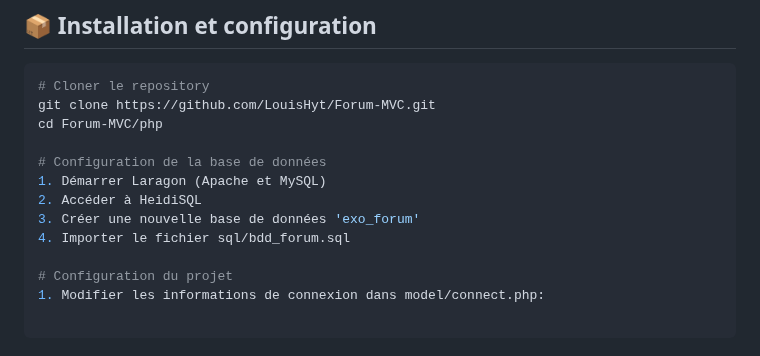
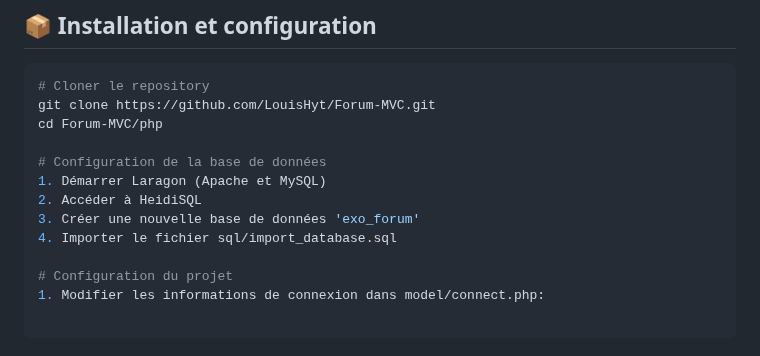
Before and after one commit to LouisHyt/Forum-MVC, a Markdown page: README.md, the part around the change. GitHub-like rendering.

```diff
--- a/README.md
+++ b/README.md
@@ -67,7 +67,7 @@ cd Forum-MVC/php
 1. Démarrer Laragon (Apache et MySQL)
 2. Accéder à HeidiSQL
 3. Créer une nouvelle base de données 'exo_forum'
-4. Importer le fichier sql/bdd_forum.sql
+4. Importer le fichier sql/import_database.sql
 
 # Configuration du projet
 1. Modifier les informations de connexion dans model/connect.php:
```
